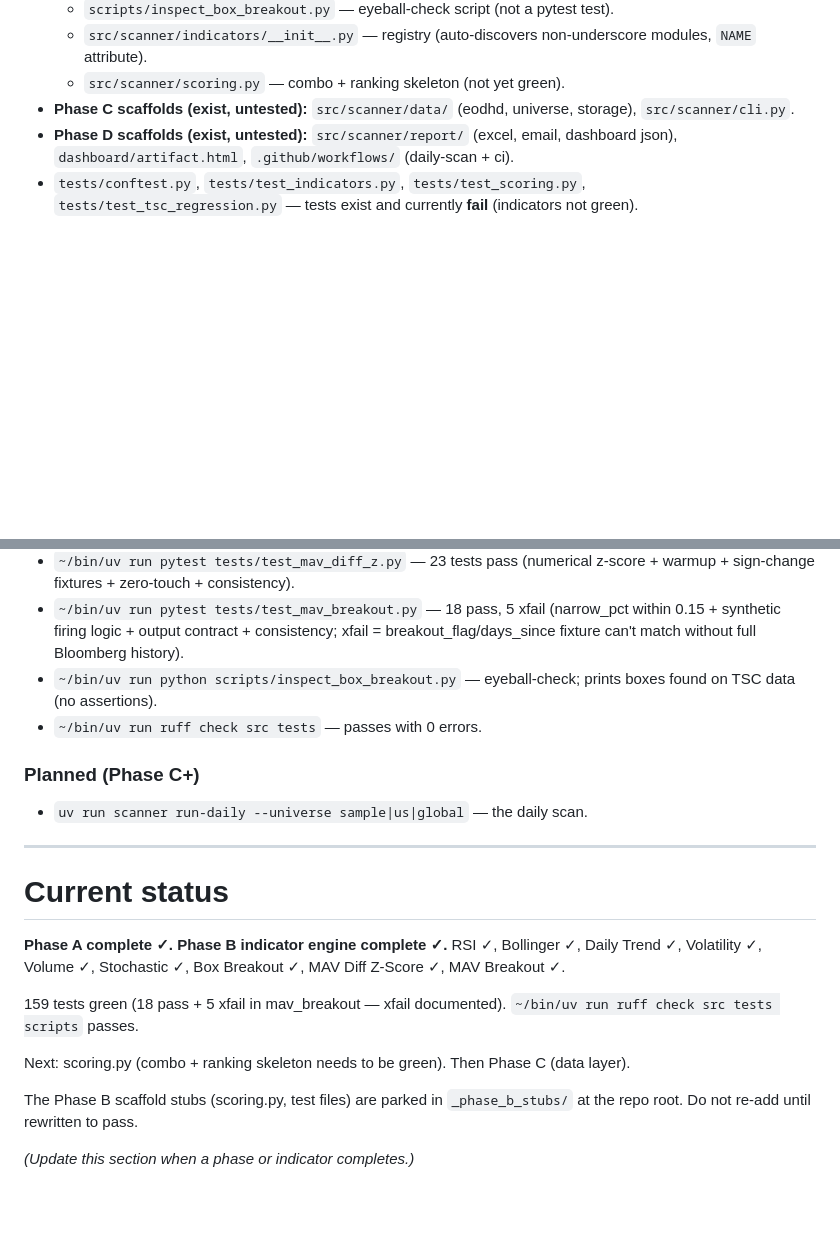
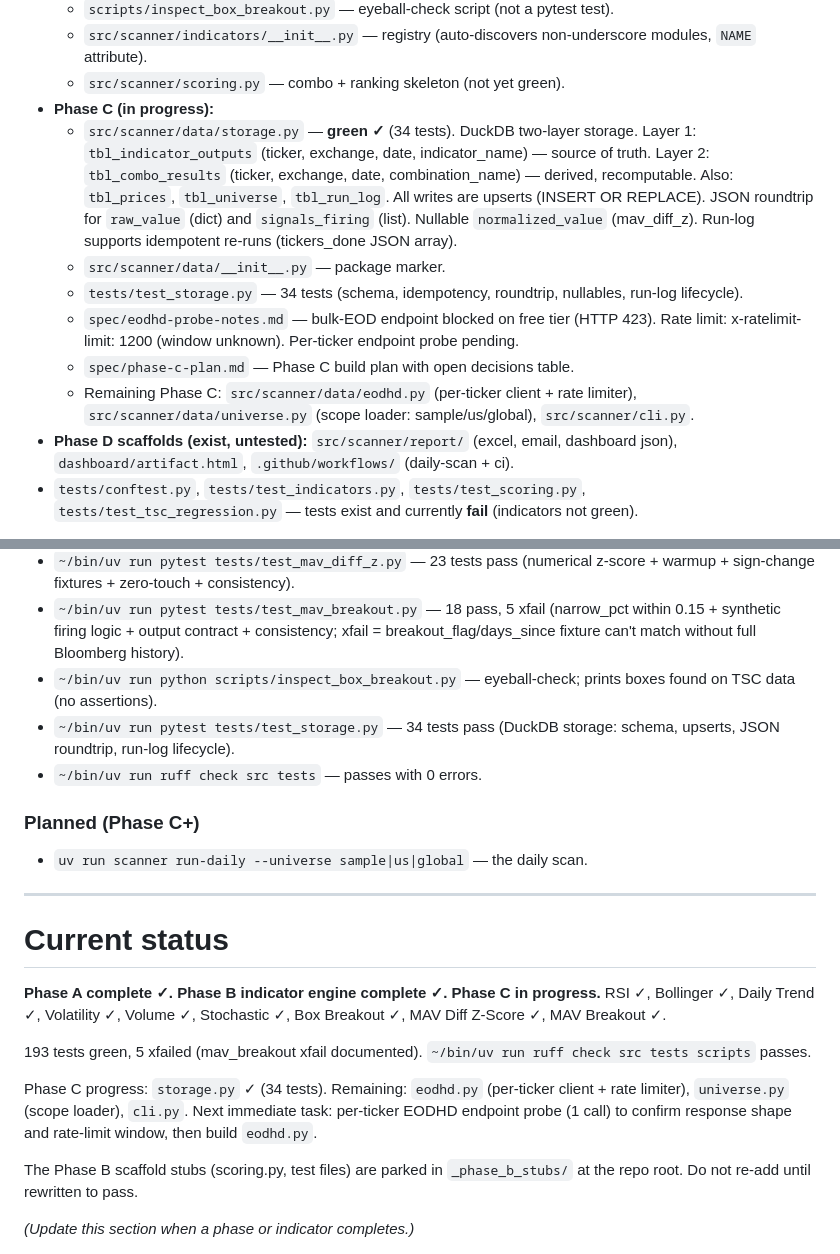
Before and after one commit to TheAcidCapitalist/Testing, a Markdown page: CLAUDE.md, 2 parts joined by grey strips. GitHub-like rendering; blank space fills up the shorter version.

Commit message:
docs(claude.md): update status for storage.py completion
Phase C in progress. storage.py green (34 tests). Document remaining
Phase C work and next step (EODHD per-ticker probe).

Co-Authored-By: Claude Sonnet 4.6 <noreply@anthropic.com>

```diff
--- a/CLAUDE.md
+++ b/CLAUDE.md
@@ -209,8 +209,20 @@ confidently-wrong formula on the first run.
   - `scripts/inspect_box_breakout.py` — eyeball-check script (not a pytest test).
   - `src/scanner/indicators/__init__.py` — registry (auto-discovers non-underscore modules, `NAME` attribute).
   - `src/scanner/scoring.py` — combo + ranking skeleton (not yet green).
-- **Phase C scaffolds (exist, untested):** `src/scanner/data/` (eodhd, universe, storage),
-  `src/scanner/cli.py`.
+- **Phase C (in progress):**
+  - `src/scanner/data/storage.py` — **green ✓** (34 tests). DuckDB two-layer storage.
+    Layer 1: `tbl_indicator_outputs` (ticker, exchange, date, indicator_name) — source of truth.
+    Layer 2: `tbl_combo_results` (ticker, exchange, date, combination_name) — derived, recomputable.
+    Also: `tbl_prices`, `tbl_universe`, `tbl_run_log`. All writes are upserts (INSERT OR REPLACE).
+    JSON roundtrip for `raw_value` (dict) and `signals_firing` (list). Nullable `normalized_value`
+    (mav_diff_z). Run-log supports idempotent re-runs (tickers_done JSON array).
+  - `src/scanner/data/__init__.py` — package marker.
+  - `tests/test_storage.py` — 34 tests (schema, idempotency, roundtrip, nullables, run-log lifecycle).
+  - `spec/eodhd-probe-notes.md` — bulk-EOD endpoint blocked on free tier (HTTP 423).
+    Rate limit: x-ratelimit-limit: 1200 (window unknown). Per-ticker endpoint probe pending.
+  - `spec/phase-c-plan.md` — Phase C build plan with open decisions table.
+  - Remaining Phase C: `src/scanner/data/eodhd.py` (per-ticker client + rate limiter),
+    `src/scanner/data/universe.py` (scope loader: sample/us/global), `src/scanner/cli.py`.
 - **Phase D scaffolds (exist, untested):** `src/scanner/report/` (excel, email, dashboard
   json), `dashboard/artifact.html`, `.github/workflows/` (daily-scan + ci).
 - `tests/conftest.py`, `tests/test_indicators.py`, `tests/test_scoring.py`,
@@ -259,6 +271,7 @@ data/           local DuckDB — gitignored                        [runtime only
 - `~/bin/uv run pytest tests/test_mav_diff_z.py` — 23 tests pass (numerical z-score + warmup + sign-change fixtures + zero-touch + consistency).
 - `~/bin/uv run pytest tests/test_mav_breakout.py` — 18 pass, 5 xfail (narrow_pct within 0.15 + synthetic firing logic + output contract + consistency; xfail = breakout_flag/days_since fixture can't match without full Bloomberg history).
 - `~/bin/uv run python scripts/inspect_box_breakout.py` — eyeball-check; prints boxes found on TSC data (no assertions).
+- `~/bin/uv run pytest tests/test_storage.py` — 34 tests pass (DuckDB storage: schema, upserts, JSON roundtrip, run-log lifecycle).
 - `~/bin/uv run ruff check src tests` — passes with 0 errors.
 
 ### Planned (Phase C+)
@@ -269,12 +282,13 @@ data/           local DuckDB — gitignored                        [runtime only
 
 # Current status
 
-**Phase A complete ✓. Phase B indicator engine complete ✓.**
+**Phase A complete ✓. Phase B indicator engine complete ✓. Phase C in progress.**
 RSI ✓, Bollinger ✓, Daily Trend ✓, Volatility ✓, Volume ✓, Stochastic ✓, Box Breakout ✓, MAV Diff Z-Score ✓, MAV Breakout ✓.
 
-159 tests green (18 pass + 5 xfail in mav_breakout — xfail documented). `~/bin/uv run ruff check src tests scripts` passes.
+193 tests green, 5 xfailed (mav_breakout xfail documented). `~/bin/uv run ruff check src tests scripts` passes.
 
-Next: scoring.py (combo + ranking skeleton needs to be green). Then Phase C (data layer).
+Phase C progress: `storage.py` ✓ (34 tests). Remaining: `eodhd.py` (per-ticker client + rate limiter), `universe.py` (scope loader), `cli.py`.
+Next immediate task: per-ticker EODHD endpoint probe (1 call) to confirm response shape and rate-limit window, then build `eodhd.py`.
 
 The Phase B scaffold stubs (scoring.py, test files) are parked in `_phase_b_stubs/` at
 the repo root. Do not re-add until rewritten to pass.
```
